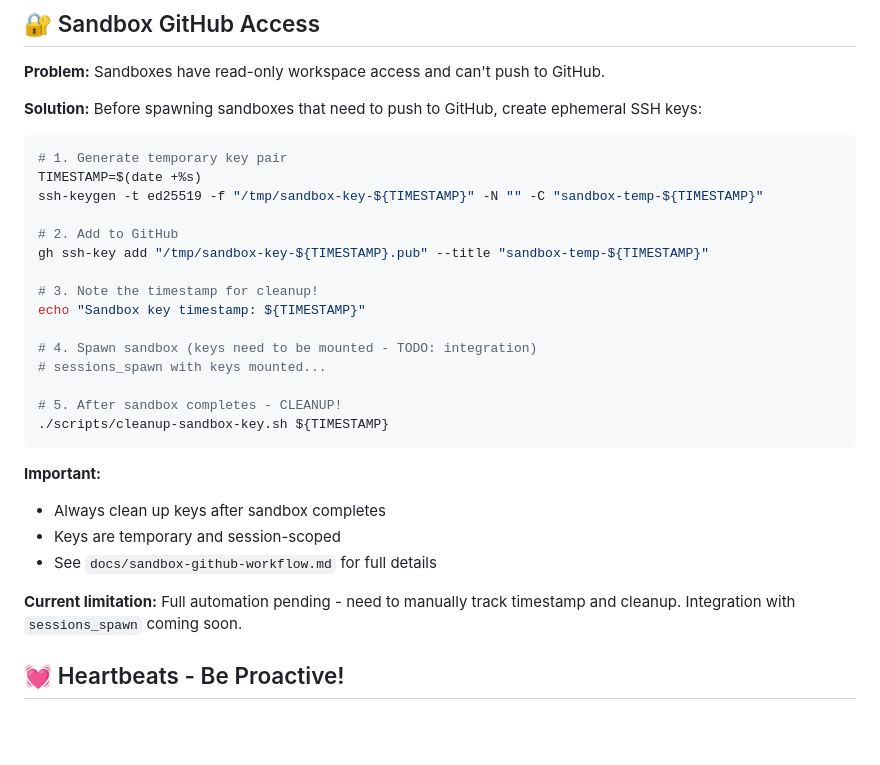
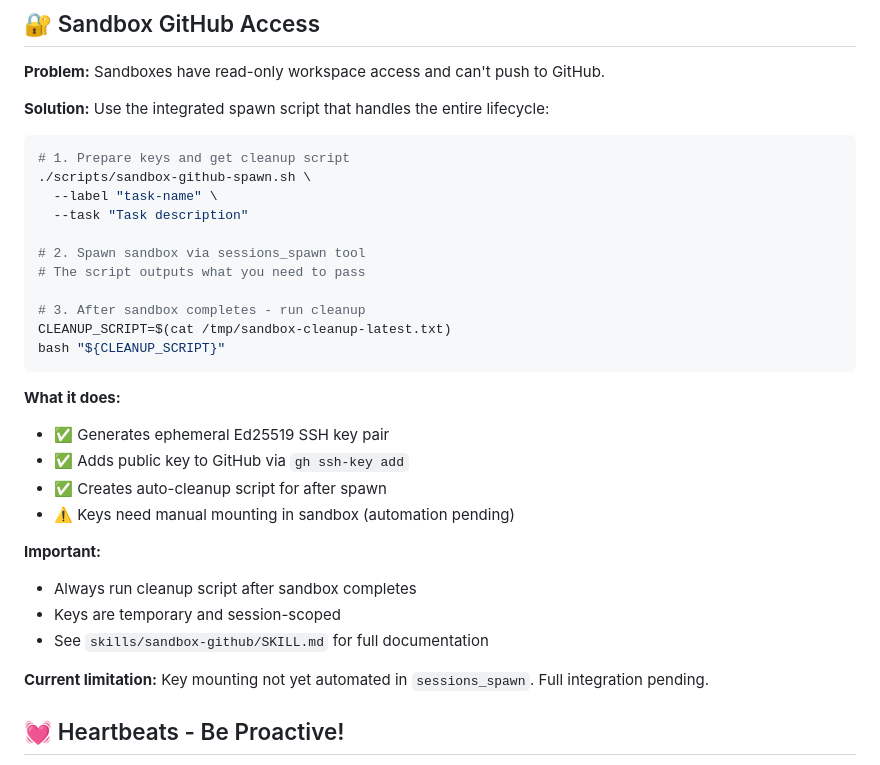
Before and after one commit to linuszh/alibaba, a Markdown page: AGENTS.md, the part around the change. GitHub-like rendering; blank space fills up the shorter version.

Commit message:
Update AGENTS.md to reference integrated sandbox-github-spawn.sh
- Replaced manual workflow with integrated script usage
- Cleaner instructions for agents to follow
- References new sandbox-github skill for full docs

````diff
--- a/AGENTS.md
+++ b/AGENTS.md
@@ -117,32 +117,34 @@ Skills provide your tools. When you need one, check its `SKILL.md`. Keep local n
 
 **Problem:** Sandboxes have read-only workspace access and can't push to GitHub.
 
-**Solution:** Before spawning sandboxes that need to push to GitHub, create ephemeral SSH keys:
+**Solution:** Use the integrated spawn script that handles the entire lifecycle:
 
 ```bash
-# 1. Generate temporary key pair
-TIMESTAMP=$(date +%s)
-ssh-keygen -t ed25519 -f "/tmp/sandbox-key-${TIMESTAMP}" -N "" -C "sandbox-temp-${TIMESTAMP}"
+# 1. Prepare keys and get cleanup script
+./scripts/sandbox-github-spawn.sh \
+  --label "task-name" \
+  --task "Task description"
 
-# 2. Add to GitHub
-gh ssh-key add "/tmp/sandbox-key-${TIMESTAMP}.pub" --title "sandbox-temp-${TIMESTAMP}"
+# 2. Spawn sandbox via sessions_spawn tool
+# The script outputs what you need to pass
 
-# 3. Note the timestamp for cleanup!
-echo "Sandbox key timestamp: ${TIMESTAMP}"
-
-# 4. Spawn sandbox (keys need to be mounted - TODO: integration)
-# sessions_spawn with keys mounted...
-
-# 5. After sandbox completes - CLEANUP!
-./scripts/cleanup-sandbox-key.sh ${TIMESTAMP}
+# 3. After sandbox completes - run cleanup
+CLEANUP_SCRIPT=$(cat /tmp/sandbox-cleanup-latest.txt)
+bash "${CLEANUP_SCRIPT}"
 ```
 
+**What it does:**
+- ✅ Generates ephemeral Ed25519 SSH key pair
+- ✅ Adds public key to GitHub via `gh ssh-key add`
+- ✅ Creates auto-cleanup script for after spawn
+- ⚠️ Keys need manual mounting in sandbox (automation pending)
+
 **Important:**
-- Always clean up keys after sandbox completes
+- Always run cleanup script after sandbox completes
 - Keys are temporary and session-scoped
-- See `docs/sandbox-github-workflow.md` for full details
+- See `skills/sandbox-github/SKILL.md` for full documentation
 
-**Current limitation:** Full automation pending - need to manually track timestamp and cleanup. Integration with `sessions_spawn` coming soon.
+**Current limitation:** Key mounting not yet automated in `sessions_spawn`. Full integration pending.
 
 ## 💓 Heartbeats - Be Proactive!
 
````
